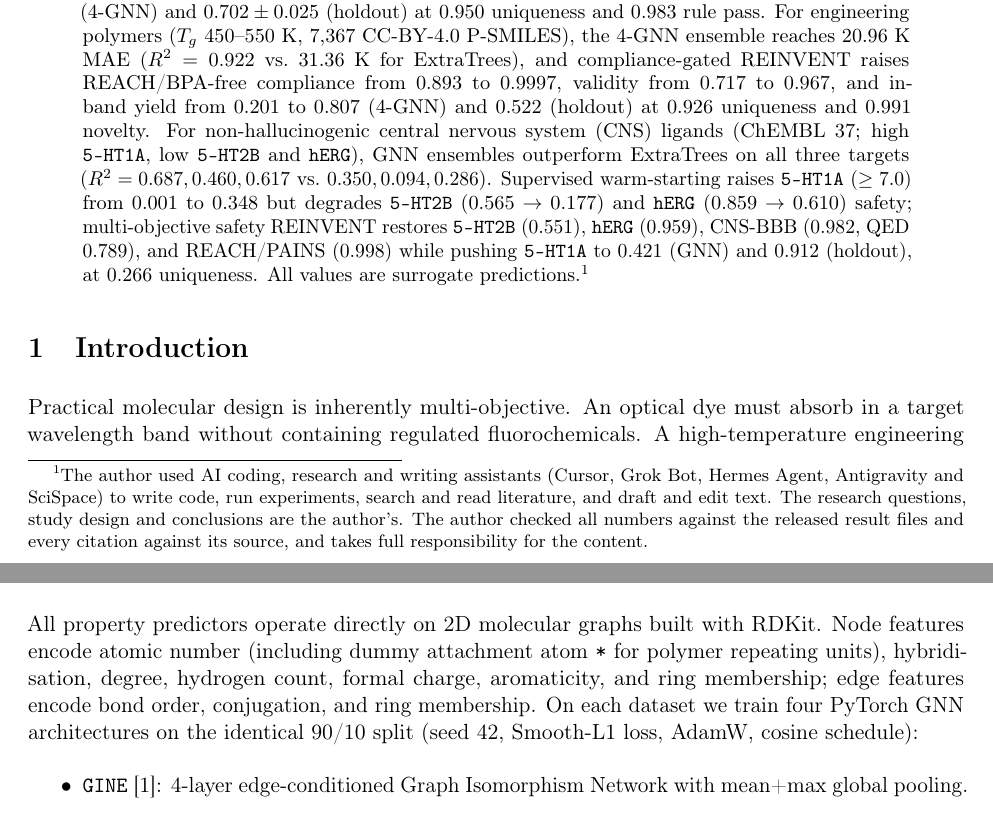
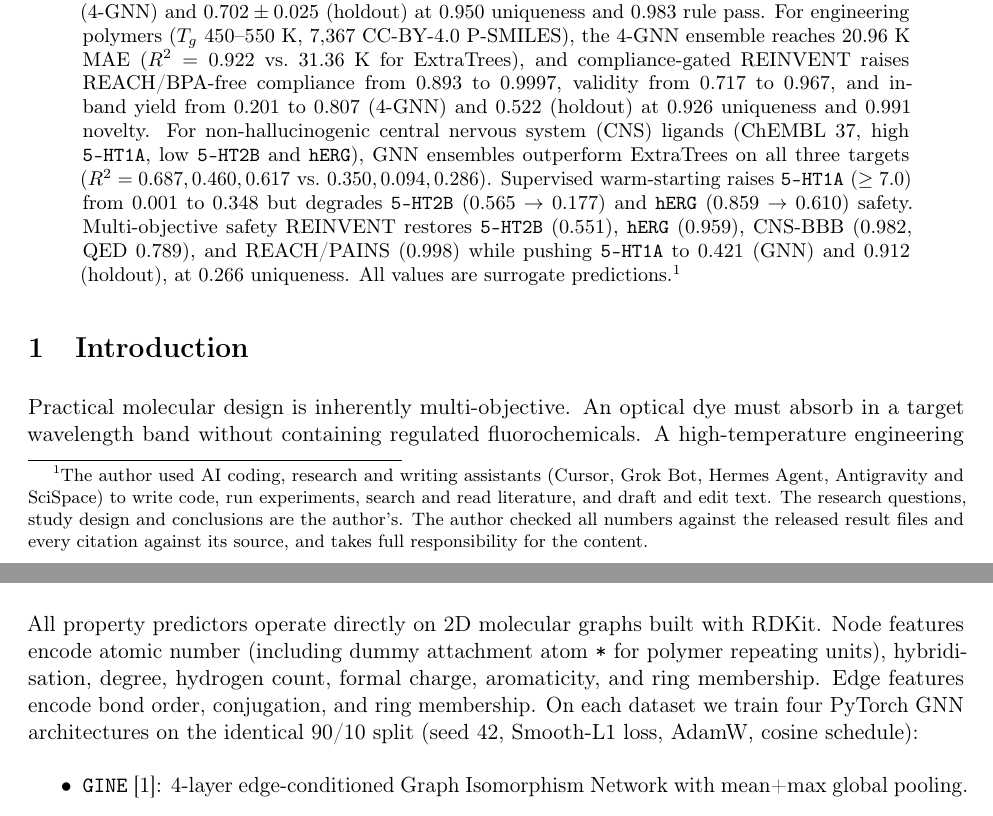
Before and after one commit to cap-jmk-real/compliance-conditioned-molgen, a LaTeX paper (paper_3domain/main.tex): two parts of pages 1 and 2 of 6, joined at a grey line, cut so that both start at the same text. Compiled offline with pdfLaTeX.

Commit message:
paper_3domain: remove all semicolons (0 semicolons in manuscript)

```diff
--- a/paper_3domain/main.tex
+++ b/paper_3domain/main.tex
@@ -48,11 +48,11 @@ polymers ($T_g$ 450--550~K, 7{,}367 CC-BY-4.0 P-SMILES), the 4-GNN ensemble reac
 raises REACH/BPA-free compliance from $0.893$ to $0.9997$, validity from $0.717$ to
 $0.967$, and in-band yield from $0.201$ to $0.807$ (4-GNN) and $0.522$ (holdout) at
 $0.926$ uniqueness and $0.991$ novelty. For non-hallucinogenic central nervous system
-(CNS) ligands (ChEMBL~37; high \texttt{5-HT1A}, low \texttt{5-HT2B} and \texttt{hERG}),
+(CNS) ligands (ChEMBL~37, high \texttt{5-HT1A}, low \texttt{5-HT2B} and \texttt{hERG}),
 GNN ensembles outperform ExtraTrees on all three targets ($R^2=0.687, 0.460, 0.617$ vs.\
 $0.350, 0.094, 0.286$). Supervised warm-starting raises \texttt{5-HT1A} ($\ge 7.0$) from
 $0.001$ to $0.348$ but degrades \texttt{5-HT2B} ($0.565 \to 0.177$) and \texttt{hERG}
-($0.859 \to 0.610$) safety; multi-objective safety REINVENT restores \texttt{5-HT2B}
+($0.859 \to 0.610$) safety. Multi-objective safety REINVENT restores \texttt{5-HT2B}
 ($0.551$), \texttt{hERG} ($0.959$), CNS-BBB ($0.982$, QED $0.789$), and REACH/PAINS
 ($0.998$) while pushing \texttt{5-HT1A} to $0.421$ (GNN) and $0.912$ (holdout), at $0.266$
 uniqueness. All values are surrogate predictions.\footnote{The author
@@ -87,7 +87,7 @@ REACH/safety gates, and independent holdout verification.
 All property predictors operate directly on 2D molecular graphs built with RDKit. Node
 features encode atomic number (including dummy attachment atom \texttt{*} for polymer
 repeating units), hybridisation, degree, hydrogen count, formal charge, aromaticity, and
-ring membership; edge features encode bond order, conjugation, and ring membership. On each
+ring membership. Edge features encode bond order, conjugation, and ring membership. On each
 dataset we train four PyTorch GNN architectures on the identical 90/10 split (seed~42,
 Smooth-L1 loss, AdamW, cosine schedule):
 \begin{itemize}
```
Also changed, not shown: paper_3domain/Compliance-Conditioned_Molecular_Generation_Across_Optical_Polymer_and_Central_Nervous_System_Targets_with_Graph_Neural_Network_Ensembles.pdf, paper_3domain/main.pdf, paper_3domain/main.tex (10 more changed lines).
